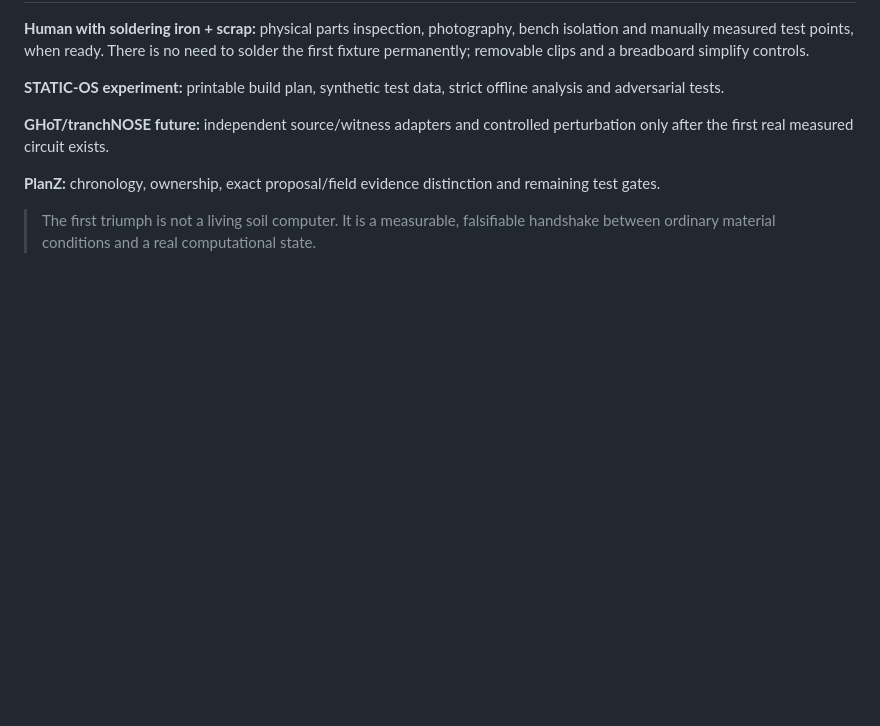
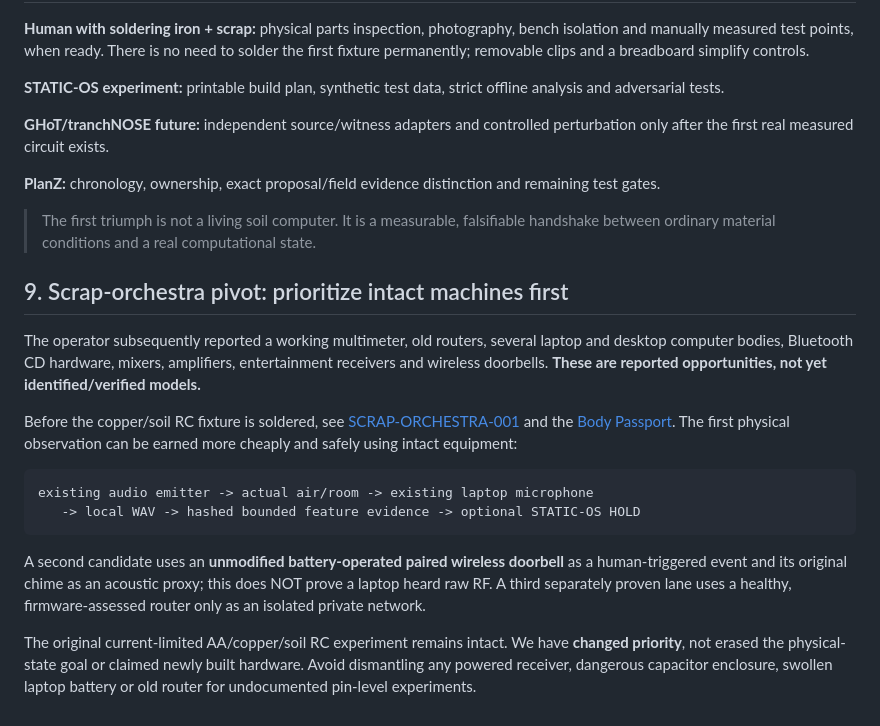
Before and after one commit to the-static-collective/static-os, a Markdown page: docs/FIELD-CELL-001.md, the part around the change. Rendered like a GitHub page; blank space fills up the shorter version.

Commit message:
docs(static-os): reprioritize intact salvaged audio and computing gear before soil cell wiring

```diff
--- a/docs/FIELD-CELL-001.md
+++ b/docs/FIELD-CELL-001.md
@@ -141,3 +141,17 @@ A piezo pickup could later measure traffic-like mechanical vibration on an isola
 **PlanZ:** chronology, ownership, exact proposal/field evidence distinction and remaining test gates.
 
 > The first triumph is not a living soil computer. It is a measurable, falsifiable handshake between ordinary material conditions and a real computational state.
+
+
+## 9. Scrap-orchestra pivot: prioritize intact machines first
+
+The operator subsequently reported a working multimeter, old routers, several laptop and desktop computer bodies, Bluetooth CD hardware, mixers, amplifiers, entertainment receivers and wireless doorbells. **These are reported opportunities, not yet identified/verified models.**
+
+Before the copper/soil RC fixture is soldered, see [SCRAP-ORCHESTRA-001](SCRAP-ORCHESTRA-001.md) and the [Body Passport](SCRAP-BODY-PASSPORT.md). The first physical observation can be earned more cheaply and safely using intact equipment:
+
+    existing audio emitter -> actual air/room -> existing laptop microphone
+       -> local WAV -> hashed bounded feature evidence -> optional STATIC-OS HOLD
+
+A second candidate uses an **unmodified battery-operated paired wireless doorbell** as a human-triggered event and its original chime as an acoustic proxy; this does NOT prove a laptop heard raw RF. A third separately proven lane uses a healthy, firmware-assessed router only as an isolated private network.
+
+The original current-limited AA/copper/soil RC experiment remains intact. We have **changed priority**, not erased the physical-state goal or claimed newly built hardware. Avoid dismantling any powered receiver, dangerous capacitor enclosure, swollen laptop battery or old router for undocumented pin-level experiments.
```
